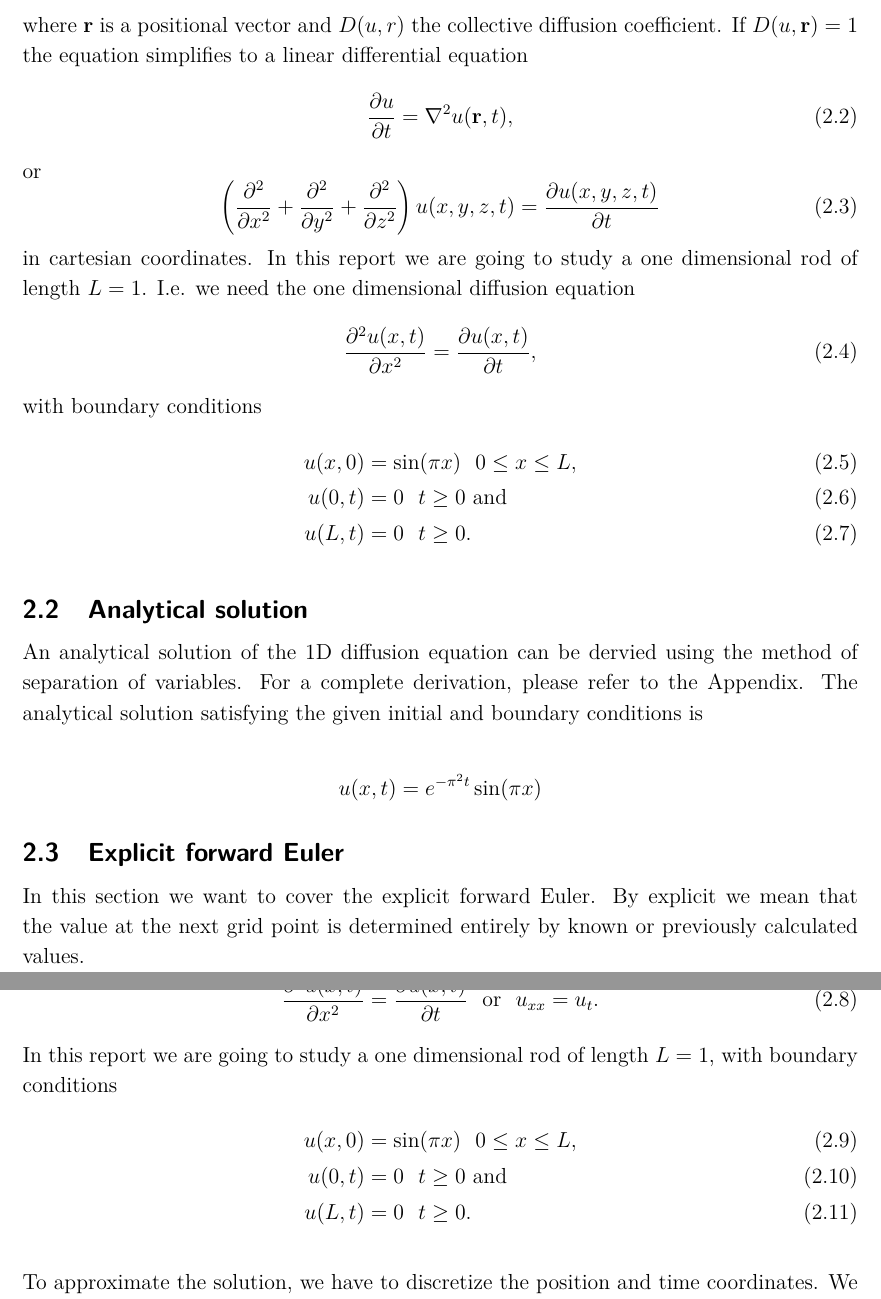
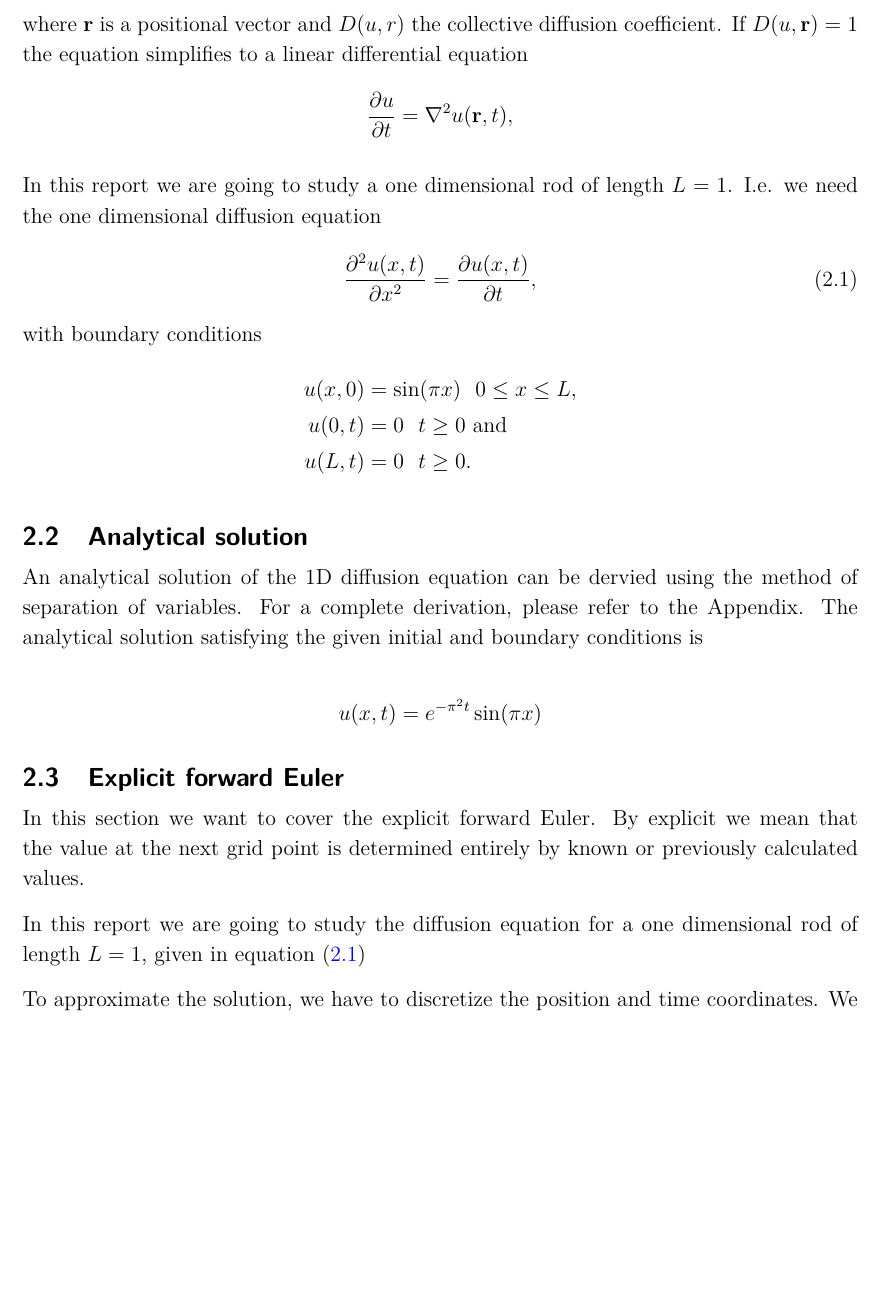
Before and after one commit to sigurdru/FYS-STK4155-Applied-Data-Analysis-and-Machine-Learning, a LaTeX document (project3/tex/project3.tex): two parts of pages 4 and 5 of 27 before the commit and part of page 4 of 27 after it, the two joined at a grey line, cut so that both start at the same text, the shorter picture padded with empty space. Compiled offline with pdfLaTeX.

Commit message:
report work

```diff
--- a/project3/tex/project3.tex
+++ b/project3/tex/project3.tex
@@ -57,23 +57,19 @@ The full diffusion equation reads
 where $\mathbf{r}$ is a positional vector and $D(u,r)$ the collective diffusion coefficient. If $D(u,\mathbf{r}) = 1$ the equation simplifies to a linear differential equation
-\begin{equation}
+\begin{equation*}
 \frac{\partial u}{\partial t} = \nabla^2u(\mathbf{r}, t),
-\end{equation}
-or
-\begin{equation}
-\label{eq:diffusion_equation}
-\left(\frac{\partial^2}{\partial x^2} + \frac{\partial^2}{\partial y^2} + \frac{\partial^2}{\partial z^2}\right) u(x,y,z,t) = \frac{\partial u(x,y,z,t)}{\partial t}
-\end{equation}
-in cartesian coordinates. In this report we are going to study a one dimensional rod of length $L=1$. I.e. we need the one dimensional diffusion equation
+\end{equation*}
+
+In this report we are going to study a one dimensional rod of length $L=1$. I.e. we need the one dimensional diffusion equation
 \begin{align}
 \label{eq:diffusion_equation_1D}
 \frac{\partial^2 u(x,t)}{\partial x^2} &= \frac{\partial u(x,t)}{\partial t},
 \end{align}
 with boundary conditions
-\begin{align}
+\begin{align*}
 u(x,0) &= \sin(\pi x) \ \ 0\leq x\leq L,\\
 u(0,t) &= 0 \ \ t\geq 0 \text{ and} \\
 u(L,t) &= 0 \ \ t\geq 0.
-\end{align}
+\end{align*}
 
 \subsection{Analytical solution}
 
@@ -88,16 +84,7 @@ The analytical solution satisfying the given initial and boundary conditions is
 \subsection{Explicit forward Euler}
 In this section we want to cover the explicit forward Euler. By explicit we mean that the value at the next grid point is determined entirely by known or previously calculated values.
 
-The one-dimensional diffusion equation \eqref{eq:diffusion_equation_1D} reads
-\begin{equation}
-\frac{\partial^2u(x, t)}{\partial x^2} = \frac{\partial u(x,t)}{\partial t} \ \ \text{or} \ \ u_{xx} = u_t.
-\end{equation}
-In this report we are going to study a one dimensional rod of length $L=1$, with boundary conditions
-\begin{align}
-	u(x,0) &= \sin(\pi x) \ \ 0\leq x\leq L,\\
-	u(0,t) &= 0 \ \ t\geq 0 \text{ and} \\
-	u(L,t) &= 0 \ \ t\geq 0.
-\end{align}
+In this report we are going to study the diffusion equation for a one dimensional rod of length $L=1$, given in equation \eqref{eq:diffusion_equation_1D}
 
 To approximate the solution, we have to discretize the position and time coordinates. We can choose  $\Delta x = L/N$ and $\Delta t$ as small steps in $x$-direction and time, respectively, where $N$ are the number of discretized points in $x$-direction. Then we can define the value domain of $t$ and $x$,
 \begin{equation*}
```
Also changed, not shown: project3/tex/project3.tex (4 more changed lines).
